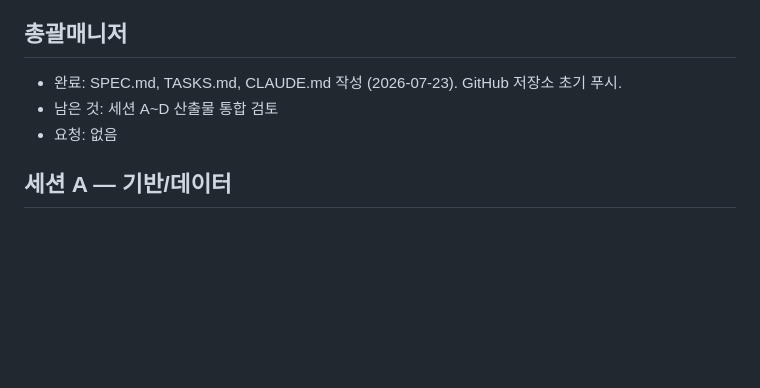
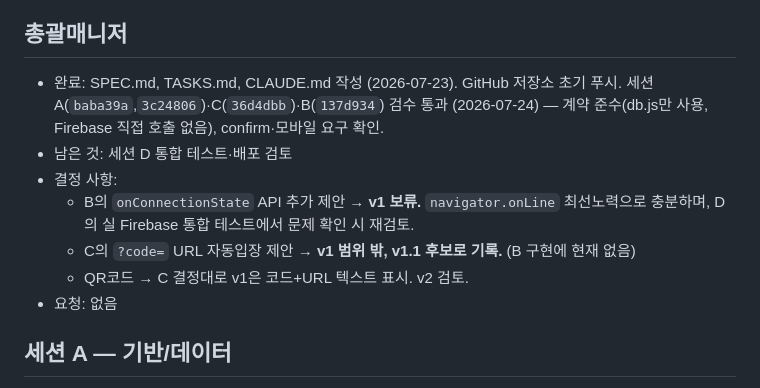
Before and after one commit to soomsci/Seminar_App, a Markdown page: docs/STATUS.md, the part around the change. GitHub-like rendering; blank space fills up the shorter version.

Commit message:
docs: B·C 검수 통과 기록, v1 보류/v1.1 후보 결정 사항 정리
Co-Authored-By: Claude Fable 5 <noreply@anthropic.com>

```diff
--- a/docs/STATUS.md
+++ b/docs/STATUS.md
@@ -5,8 +5,12 @@
 
 ## 총괄매니저
 
-- 완료: SPEC.md, TASKS.md, CLAUDE.md 작성 (2026-07-23). GitHub 저장소 초기 푸시.
-- 남은 것: 세션 A~D 산출물 통합 검토
+- 완료: SPEC.md, TASKS.md, CLAUDE.md 작성 (2026-07-23). GitHub 저장소 초기 푸시. 세션 A(`baba39a`,`3c24806`)·C(`36d4dbb`)·B(`137d934`) 검수 통과 (2026-07-24) — 계약 준수(db.js만 사용, Firebase 직접 호출 없음), confirm·모바일 요구 확인.
+- 남은 것: 세션 D 통합 테스트·배포 검토
+- 결정 사항:
+  - B의 `onConnectionState` API 추가 제안 → **v1 보류.** `navigator.onLine` 최선노력으로 충분하며, D의 실 Firebase 통합 테스트에서 문제 확인 시 재검토.
+  - C의 `?code=` URL 자동입장 제안 → **v1 범위 밖, v1.1 후보로 기록.** (B 구현에 현재 없음)
+  - QR코드 → C 결정대로 v1은 코드+URL 텍스트 표시. v2 검토.
 - 요청: 없음
 
 ## 세션 A — 기반/데이터
```
